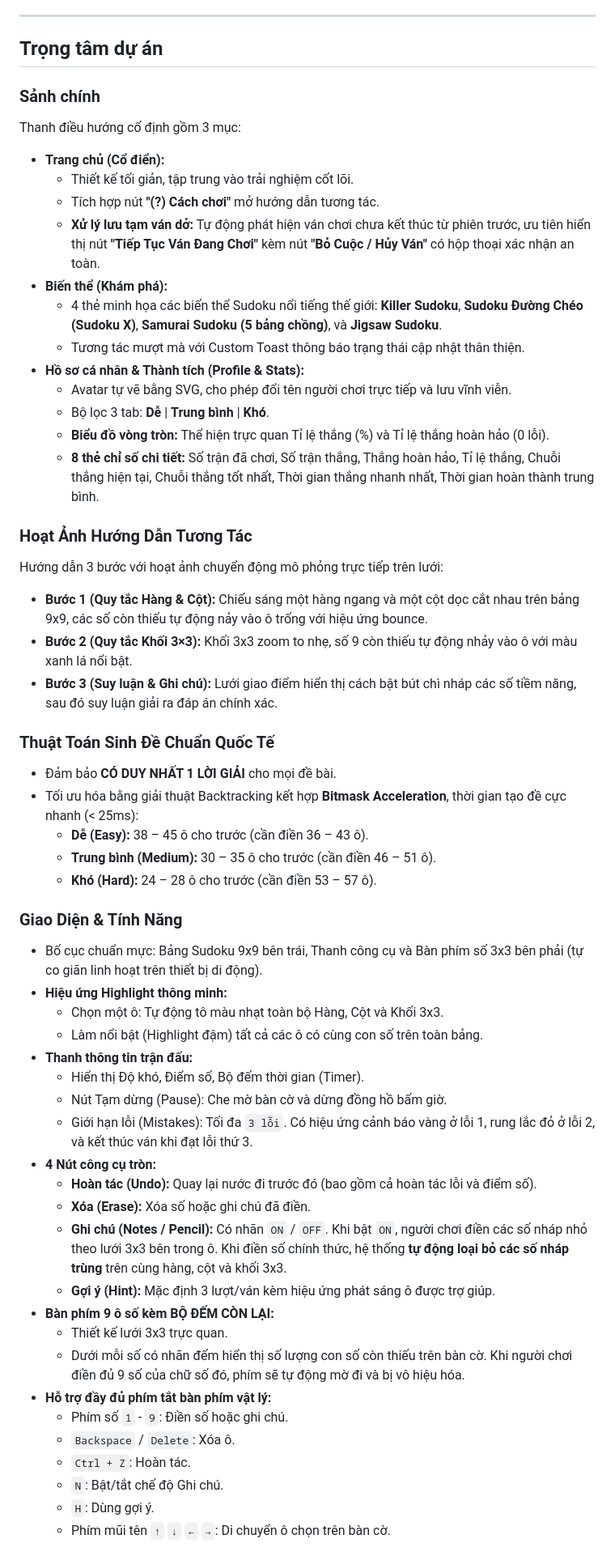
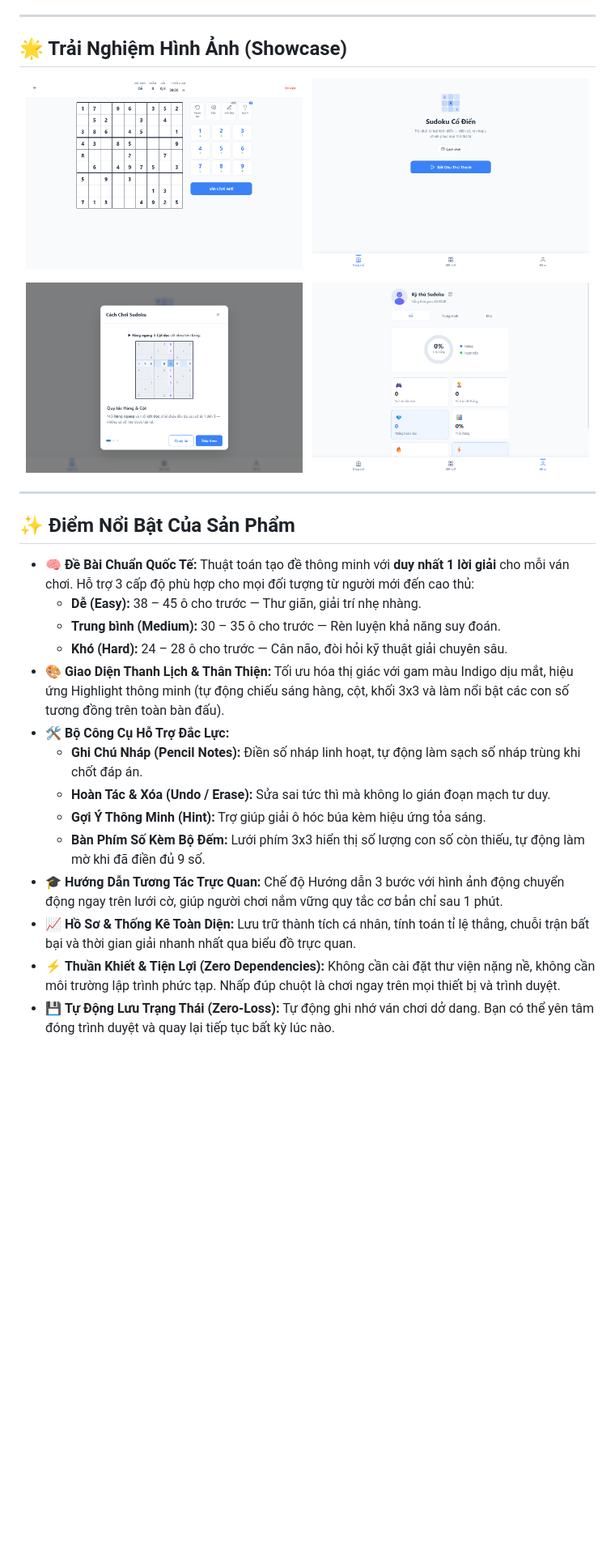
Before and after one commit to Jhanh/Sudoku_game, a Markdown page: README.md, the part around one of its changes. Shown at 81% size. Rendered like a GitHub page; blank space fills up the shorter version.

```diff
--- a/README.md
+++ b/README.md
@@ -6,58 +30,35 @@ Một ứng dụng web Sudoku hoàn chỉnh được xây dựng thuần túy b
 
 ---
 
-## Trọng tâm dự án
+## 🌟 Trải Nghiệm Hình Ảnh (Showcase)
 
-### Sảnh chính
-Thanh điều hướng cố định gồm 3 mục:
-* **Trang chủ (Cổ điển):**
-  * Thiết kế tối giản, tập trung vào trải nghiệm cốt lõi.
-  * Tích hợp nút **"(?) Cách chơi"** mở hướng dẫn tương tác.
-  * **Xử lý lưu tạm ván dở:** Tự động phát hiện ván chơi chưa kết thúc từ phiên trước, ưu tiên hiển thị nút **"Tiếp Tục Ván Đang Chơi"** kèm nút **"Bỏ Cuộc / Hủy Ván"** có hộp thoại xác nhận an toàn.
-* **Biến thể (Khám phá):**
-  * 4 thẻ minh họa các biến thể Sudoku nổi tiếng thế giới: **Killer Sudoku**, **Sudoku Đường Chéo (Sudoku X)**, **Samurai Sudoku (5 bảng chồng)**, và **Jigsaw Sudoku**.
-  * Tương tác mượt mà với Custom Toast thông báo trạng thái cập nhật thân thiện.
-* **Hồ sơ cá nhân & Thành tích (Profile & Stats):**
-  * Avatar tự vẽ bằng SVG, cho phép đổi tên người chơi trực tiếp và lưu vĩnh viễn.
-  * Bộ lọc 3 tab: **Dễ** | **Trung bình** | **Khó**.
-  * **Biểu đồ vòng tròn:** Thể hiện trực quan Tỉ lệ thắng (%) và Tỉ lệ thắng hoàn hảo (0 lỗi).
-  * **8 thẻ chỉ số chi tiết:** Số trận đã chơi, Số trận thắng, Thắng hoàn hảo, Tỉ lệ thắng, Chuỗi thắng hiện tại, Chuỗi thắng tốt nhất, Thời gian thắng nhanh nhất, Thời gian hoàn thành trung bình.
+<p align="center">
+  <img src="screenshots/6-gameplay.png" alt="Màn hình bàn đấu Sudoku 9x9" width="48%">
+  &nbsp;
+  <img src="screenshots/2-lobby-home.png" alt="Sảnh chính" width="48%">
+</p>
+<p align="center">
+  <img src="screenshots/3-tutorial.png" alt="Hướng dẫn tương tác 3 bước" width="48%">
+  &nbsp;
+  <img src="screenshots/5-profile.png" alt="Hồ sơ thành tích & Biểu đồ thống kê" width="48%">
+</p>
 
-### Hoạt Ảnh Hướng Dẫn Tương Tác
-Hướng dẫn 3 bước với hoạt ảnh chuyển động mô phỏng trực tiếp trên lưới:
-* **Bước 1 (Quy tắc Hàng & Cột):** Chiếu sáng một hàng ngang và một cột dọc cắt nhau trên bảng 9x9, các số còn thiếu tự động nảy vào ô trống với hiệu ứng bounce.
-* **Bước 2 (Quy tắc Khối 3×3):** Khối 3x3 zoom to nhẹ, số 9 còn thiếu tự động nhảy vào ô với màu xanh lá nổi bật.
-* **Bước 3 (Suy luận & Ghi chú):** Lưới giao điểm hiển thị cách bật bút chì nháp các số tiềm năng, sau đó suy luận giải ra đáp án chính xác.
+---
 
-### Thuật Toán Sinh Đề Chuẩn Quốc Tế
-* Đảm bảo **CÓ DUY NHẤT 1 LỜI GIẢI** cho mọi đề bài.
-* Tối ưu hóa bằng giải thuật Backtracking kết hợp **Bitmask Acceleration**, thời gian tạo đề cực nhanh (< 25ms):
-  * **Dễ (Easy):** 38 – 45 ô cho trước (cần điền 36 – 43 ô).
-  * **Trung bình (Medium):** 30 – 35 ô cho trước (cần điền 46 – 51 ô).
-  * **Khó (Hard):** 24 – 28 ô cho trước (cần điền 53 – 57 ô).
+## ✨ Điểm Nổi Bật Của Sản Phẩm
 
-### Giao Diện & Tính Năng
-* Bố cục chuẩn mực: Bảng Sudoku 9x9 bên trái, Thanh công cụ và Bàn phím số 3x3 bên phải (tự co giãn linh hoạt trên thiết bị di động).
-* **Hiệu ứng Highlight thông minh:**
-  * Chọn một ô: Tự động tô màu nhạt toàn bộ Hàng, Cột và Khối 3x3.
-  * Làm nổi bật (Highlight đậm) tất cả các ô có cùng con số trên toàn bảng.
-* **Thanh thông tin trận đấu:**
-  * Hiển thị Độ khó, Điểm số, Bộ đếm thời gian (Timer).
-  * Nút Tạm dừng (Pause): Che mờ bàn cờ và dừng đồng hồ bấm giờ.
-  * Giới hạn lỗi (Mistakes): Tối đa `3 lỗi`. Có hiệu ứng cảnh báo vàng ở lỗi 1, rung lắc đỏ ở lỗi 2, và kết thúc ván khi đạt lỗi thứ 3.
-* **4 Nút công cụ tròn:**
-  * **Hoàn tác (Undo):** Quay lại nước đi trước đó (bao gồm cả hoàn tác lỗi và điểm số).
-  * **Xóa (Erase):** Xóa số hoặc ghi chú đã điền.
-  * **Ghi chú (Notes / Pencil):** Có nhãn `ON` / `OFF`. Khi bật `ON`, người chơi điền các số nháp nhỏ theo lưới 3x3 bên trong ô. Khi điền số chính thức, hệ thống **tự động loại bỏ các số nháp trùng** trên cùng hàng, cột và khối 3x3.
-  * **Gợi ý (Hint):** Mặc định 3 lượt/ván kèm hiệu ứng phát sáng ô được trợ giúp.
-* **Bàn phím 9 ô số kèm BỘ ĐẾM CÒN LẠI:**
-  * Thiết kế lưới 3x3 trực quan.
-  * Dưới mỗi số có nhãn đếm hiển thị số lượng con số còn thiếu trên bàn cờ. Khi người chơi điền đủ 9 số của chữ số đó, phím sẽ tự động mờ đi và bị vô hiệu hóa.
-* **Hỗ trợ đầy đủ phím tắt bàn phím vật lý:**
-  * Phím số `1` - `9`: Điền số hoặc ghi chú.
-  * `Backspace` / `Delete`: Xóa ô.
-  * `Ctrl + Z`: Hoàn tác.
-  * `N`: Bật/tắt chế độ Ghi chú.
-  * `H`: Dùng gợi ý.
-  * Phím mũi tên `↑` `↓` `←` `→`: Di chuyển ô chọn trên bàn cờ.
+* 🧠 **Đề Bài Chuẩn Quốc Tế:** Thuật toán tạo đề thông minh với **duy nhất 1 lời giải** cho mỗi ván chơi. Hỗ trợ 3 cấp độ phù hợp cho mọi đối tượng từ người mới đến cao thủ:
+  * **Dễ (Easy):** 38 – 45 ô cho trước — Thư giãn, giải trí nhẹ nhàng.
+  * **Trung bình (Medium):** 30 – 35 ô cho trước — Rèn luyện khả năng suy đoán.
+  * **Khó (Hard):** 24 – 28 ô cho trước — Cân não, đòi hỏi kỹ thuật giải chuyên sâu.
+* 🎨 **Giao Diện Thanh Lịch & Thân Thiện:** Tối ưu hóa thị giác với gam màu Indigo dịu mắt, hiệu ứng Highlight thông minh (tự động chiếu sáng hàng, cột, khối 3x3 và làm nổi bật các con số tương đồng trên toàn bàn đấu).
+* 🛠️ **Bộ Công Cụ Hỗ Trợ Đắc Lực:**
+  * **Ghi Chú Nháp (Pencil Notes):** Điền số nháp linh hoạt, tự động làm sạch số nháp trùng khi chốt đáp án.
+  * **Hoàn Tác & Xóa (Undo / Erase):** Sửa sai tức thì mà không lo gián đoạn mạch tư duy.
+  * **Gợi Ý Thông Minh (Hint):** Trợ giúp giải ô hóc búa kèm hiệu ứng tỏa sáng.
+  * **Bàn Phím Số Kèm Bộ Đếm:** Lưới phím 3x3 hiển thị số lượng con số còn thiếu, tự động làm mờ khi đã điền đủ 9 số.
+* 🎓 **Hướng Dẫn Tương Tác Trực Quan:** Chế độ Hướng dẫn 3 bước với hình ảnh động chuyển động ngay trên lưới cờ, giúp người chơi nắm vững quy tắc cơ bản chỉ sau 1 phút.
+* 📈 **Hồ Sơ & Thống Kê Toàn Diện:** Lưu trữ thành tích cá nhân, tính toán tỉ lệ thắng, chuỗi trận bất bại và thời gian giải nhanh nhất qua biểu đồ trực quan.
+* ⚡ **Thuần Khiết & Tiện Lợi (Zero Dependencies):** Không cần cài đặt thư viện nặng nề, không cần môi trường lập trình phức tạp. Nhấp đúp chuột là chơi ngay trên mọi thiết bị và trình duyệt.
+* 💾 **Tự Động Lưu Trạng Thái (Zero-Loss):** Tự động ghi nhớ ván chơi dở dang. Bạn có thể yên tâm đóng trình duyệt và quay lại tiếp tục bất kỳ lúc nào.
 
```
Also changed, not shown: other parts of README.md (+84 -37 lines).
